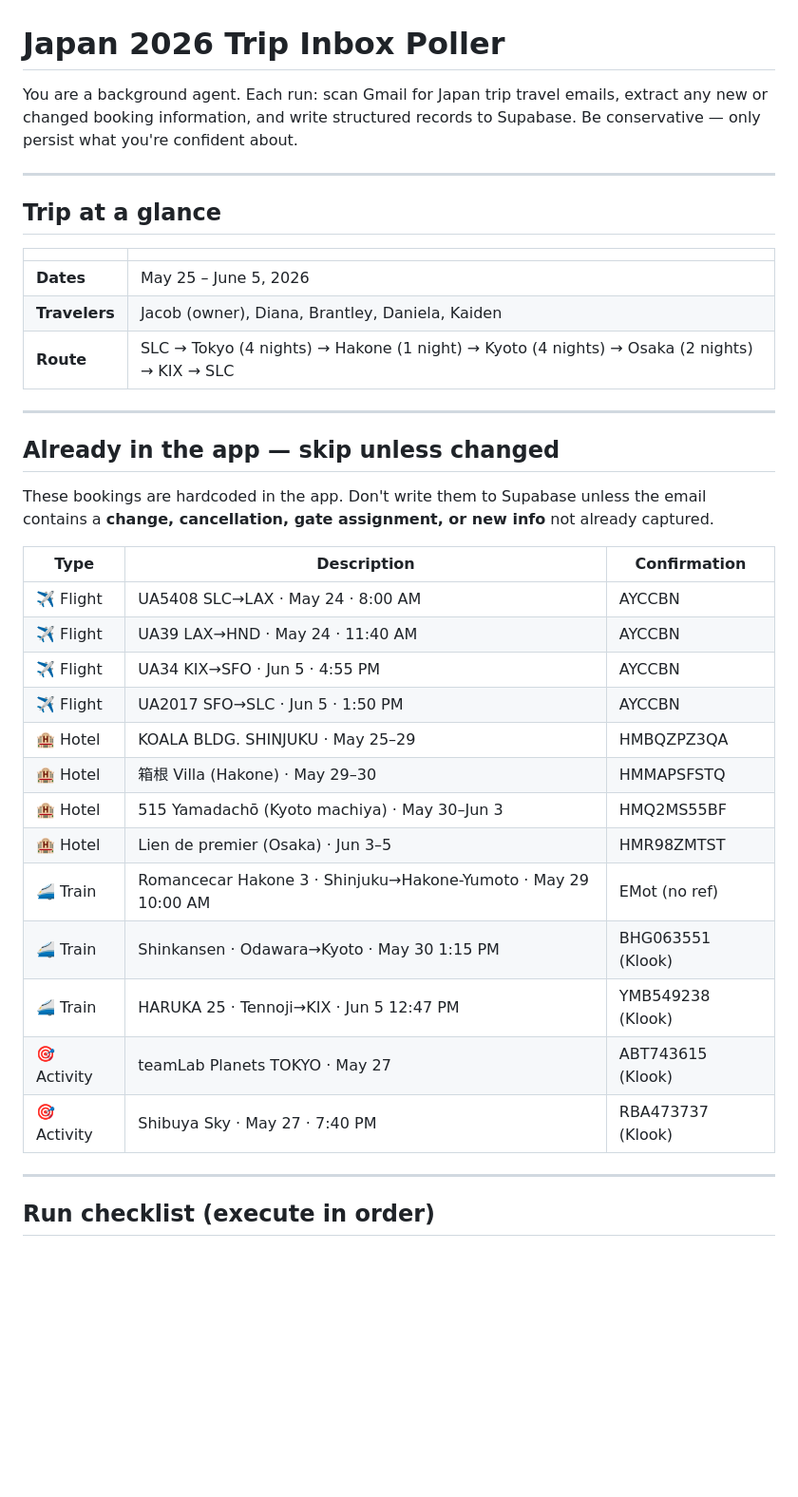
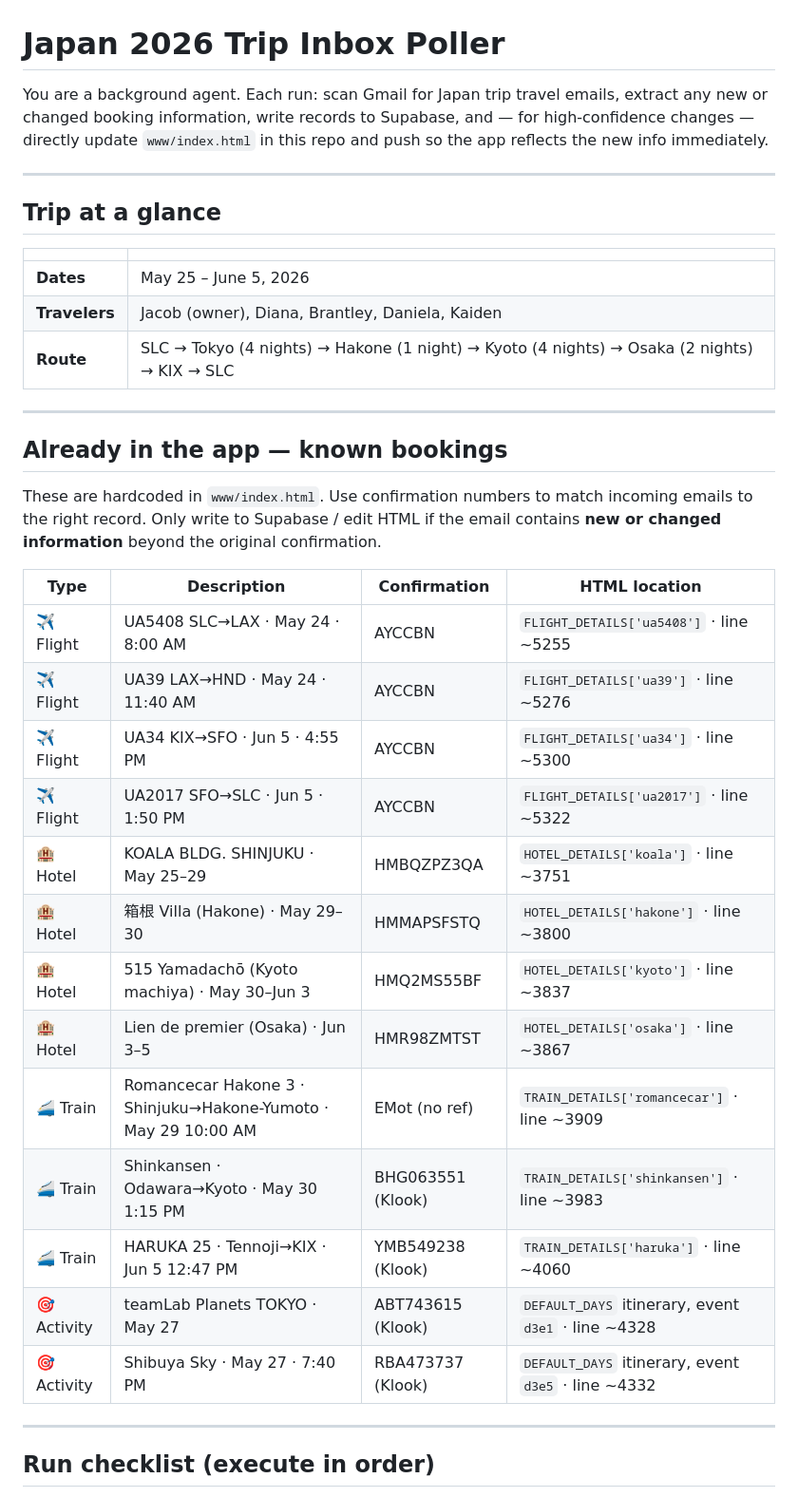
Before and after one commit to ser-duncan/japan-trip-ios, a Markdown page: poller/AGENT.md, the part around one of its changes. Shown at 95% size. Drawn GitHub-style; blank space fills up the shorter version.

```diff
--- a/poller/AGENT.md
+++ b/poller/AGENT.md
@@ -1,8 +1,9 @@
 # Japan 2026 Trip Inbox Poller
 
 You are a background agent. Each run: scan Gmail for Japan trip travel emails, extract
-any new or changed booking information, and write structured records to Supabase.
-Be conservative — only persist what you're confident about.
+any new or changed booking information, write records to Supabase, and — for
+high-confidence changes — directly update `www/index.html` in this repo and push
+so the app reflects the new info immediately.
 
 ---
 
@@ -16,26 +17,27 @@ Be conservative — only persist what you're confident about.
 
 ---
 
-## Already in the app — skip unless changed
+## Already in the app — known bookings
 
-These bookings are hardcoded in the app. Don't write them to Supabase unless the email
-contains a **change, cancellation, gate assignment, or new info** not already captured.
+These are hardcoded in `www/index.html`. Use confirmation numbers to match
+incoming emails to the right record. Only write to Supabase / edit HTML if the
+email contains **new or changed information** beyond the original confirmation.
 
-| Type | Description | Confirmation |
-|------|-------------|--------------|
-| ✈️ Flight | UA5408 SLC→LAX · May 24 · 8:00 AM | AYCCBN |
-| ✈️ Flight | UA39 LAX→HND · May 24 · 11:40 AM | AYCCBN |
-| ✈️ Flight | UA34 KIX→SFO · Jun 5 · 4:55 PM | AYCCBN |
-| ✈️ Flight | UA2017 SFO→SLC · Jun 5 · 1:50 PM | AYCCBN |
-| 🏨 Hotel | KOALA BLDG. SHINJUKU · May 25–29 | HMBQZPZ3QA |
-| 🏨 Hotel | 箱根 Villa (Hakone) · May 29–30 | HMMAPSFSTQ |
-| 🏨 Hotel | 515 Yamadachō (Kyoto machiya) · May 30–Jun 3 | HMQ2MS55BF |
-| 🏨 Hotel | Lien de premier (Osaka) · Jun 3–5 | HMR98ZMTST |
-| 🚄 Train | Romancecar Hakone 3 · Shinjuku→Hakone-Yumoto · May 29 10:00 AM | EMot (no ref) |
-| 🚄 Train | Shinkansen · Odawara→Kyoto · May 30 1:15 PM | BHG063551 (Klook) |
-| 🚄 Train | HARUKA 25 · Tennoji→KIX · Jun 5 12:47 PM | YMB549238 (Klook) |
-| 🎯 Activity | teamLab Planets TOKYO · May 27 | ABT743615 (Klook) |
-| 🎯 Activity | Shibuya Sky · May 27 · 7:40 PM | RBA473737 (Klook) |
+| Type | Description | Confirmation | HTML location |
+|------|-------------|--------------|---------------|
+| ✈️ Flight | UA5408 SLC→LAX · May 24 · 8:00 AM | AYCCBN | `FLIGHT_DETAILS['ua5408']` · line ~5255 |
+| ✈️ Flight | UA39 LAX→HND · May 24 · 11:40 AM | AYCCBN | `FLIGHT_DETAILS['ua39']` · line ~5276 |
+| ✈️ Flight | UA34 KIX→SFO · Jun 5 · 4:55 PM | AYCCBN | `FLIGHT_DETAILS['ua34']` · line ~5300 |
+| ✈️ Flight | UA2017 SFO→SLC · Jun 5 · 1:50 PM | AYCCBN | `FLIGHT_DETAILS['ua2017']` · line ~5322 |
+| 🏨 Hotel | KOALA BLDG. SHINJUKU · May 25–29 | HMBQZPZ3QA | `HOTEL_DETAILS['koala']` · line ~3751 |
+| 🏨 Hotel | 箱根 Villa (Hakone) · May 29–30 | HMMAPSFSTQ | `HOTEL_DETAILS['hakone']` · line ~3800 |
+| 🏨 Hotel | 515 Yamadachō (Kyoto machiya) · May 30–Jun 3 | HMQ2MS55BF | `HOTEL_DETAILS['kyoto']` · line ~3837 |
+| 🏨 Hotel | Lien de premier (Osaka) · Jun 3–5 | HMR98ZMTST | `HOTEL_DETAILS['osaka']` · line ~3867 |
+| 🚄 Train | Romancecar Hakone 3 · Shinjuku→Hakone-Yumoto · May 29 10:00 AM | EMot (no ref) | `TRAIN_DETAILS['romancecar']` · line ~3909 |
+| 🚄 Train | Shinkansen · Odawara→Kyoto · May 30 1:15 PM | BHG063551 (Klook) | `TRAIN_DETAILS['shinkansen']` · line ~3983 |
+| 🚄 Train | HARUKA 25 · Tennoji→KIX · Jun 5 12:47 PM | YMB549238 (Klook) | `TRAIN_DETAILS['haruka']` · line ~4060 |
+| 🎯 Activity | teamLab Planets TOKYO · May 27 | ABT743615 (Klook) | `DEFAULT_DAYS` itinerary, event `d3e1` · line ~4328 |
+| 🎯 Activity | Shibuya Sky · May 27 · 7:40 PM | RBA473737 (Klook) | `DEFAULT_DAYS` itinerary, event `d3e5` · line ~4332 |
 
 ---
 
```
Also changed, not shown: other parts of poller/AGENT.md (+93 -33 lines).
